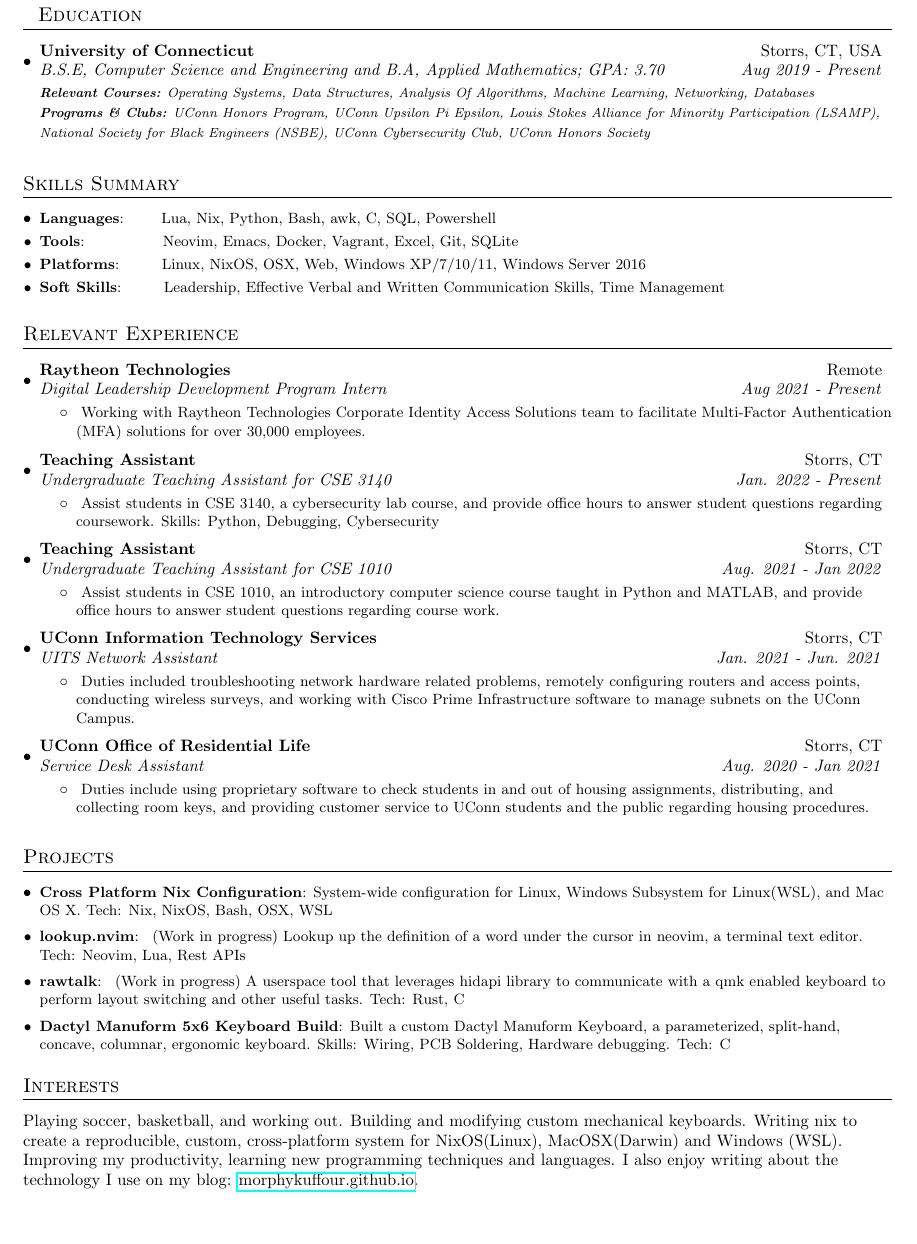
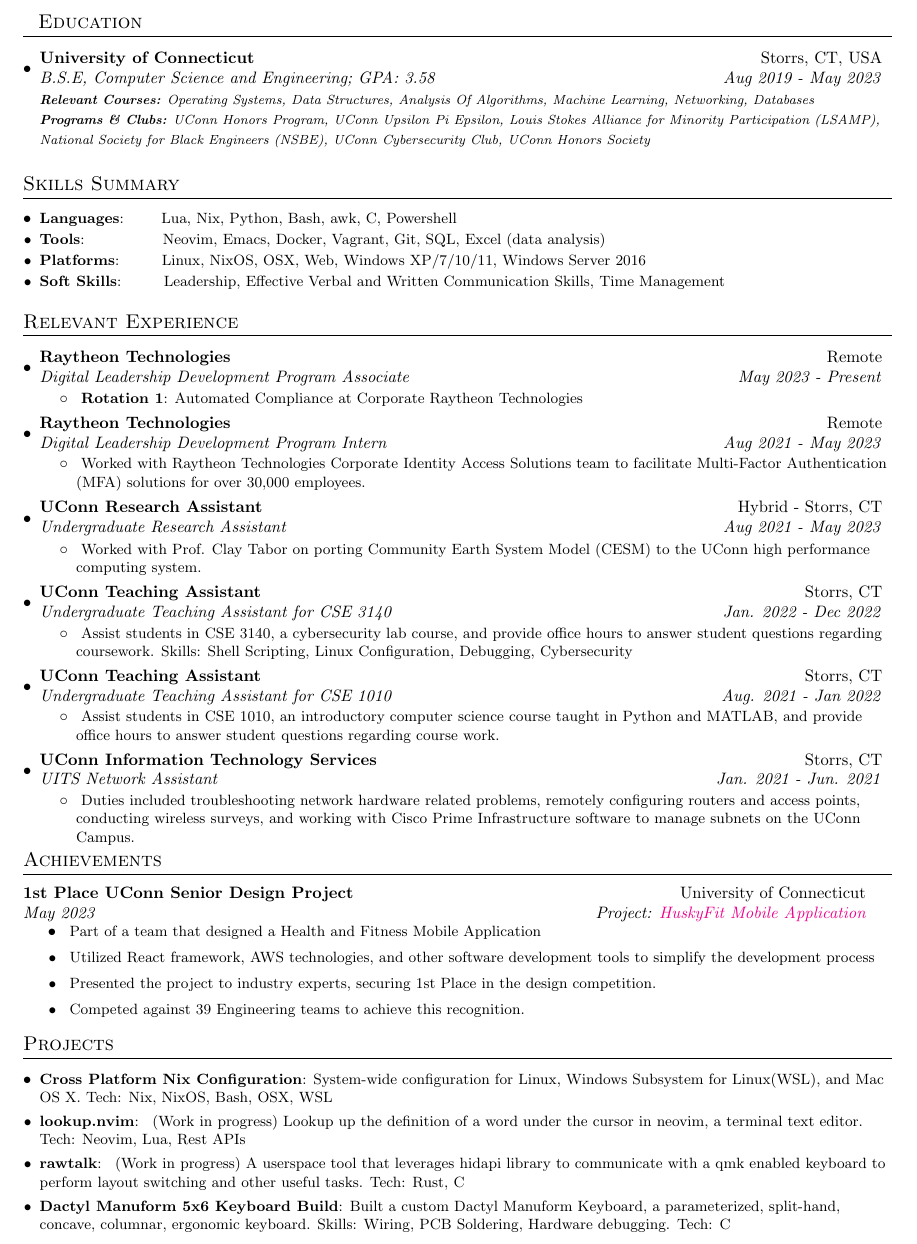
Before and after one commit to morphykuffour/resume, a LaTeX document (main.tex): part of the page, cut so that both start at the same text, the shorter picture padded with empty space. Compiled offline with pdfLaTeX.

Commit message:
few changes

```diff
--- a/main.tex
+++ b/main.tex
@@ -78,6 +78,8 @@
 \newcommand{\resumeItemListStart}{\begin{itemize}}
 \newcommand{\resumeItemListEnd}{\end{itemize}\vspace{-5pt}}
 
+\hypersetup{colorlinks=true,linkcolor=blue, linktocpage}
+
 %-----------------------------
 %%%%%%  CV STARTS HERE  %%%%%%
 
@@ -96,18 +98,19 @@
   \resumeSubHeadingListStart
     \resumeSubheading
       {University of Connecticut}{Storrs, CT, USA}
-      {B.S.E, Computer Science and Engineering and B.A, Applied Mathematics;  GPA: 3.70}{Aug 2019 - Present}
+      {B.S.E, Computer Science and Engineering;  GPA: 3.58}{Aug 2019 - May 2023}
       {\scriptsize \textit{ \footnotesize{\newline{}\textbf{Relevant Courses:} Operating Systems, Data Structures, Analysis Of Algorithms, Machine Learning, Networking, Databases}}}
       {\scriptsize \textit{ \footnotesize{\newline{}\textbf{Programs \& Clubs:}
   UConn Honors Program, UConn Upsilon Pi Epsilon, Louis Stokes Alliance for Minority Participation (LSAMP), National Society for Black Engineers (NSBE), UConn Cybersecurity Club, UConn Honors Society}}}
+
     \resumeSubHeadingListEnd
 
 \vspace{3pt}
 \section{Skills Summary}
 \vspace{5pt}
 	\resumeSubHeadingListStart
-	\resumeSubItem{Languages}{~~~~~~Lua, Nix, Python, Bash, awk, C, SQL, Powershell}
-	\resumeSubItem{Tools}{~~~~~~~~~~~~~~Neovim, Emacs, Docker, Vagrant, Excel, Git, SQLite}
+	\resumeSubItem{Languages}{~~~~~~Lua, Nix, Python, Bash, awk, C, Powershell}
+	\resumeSubItem{Tools}{~~~~~~~~~~~~~~Neovim, Emacs, Docker, Vagrant, Git, SQL, Excel (data analysis)}
 	\resumeSubItem{Platforms}{~~~~~~~Linux, NixOS, OSX, Web, Windows XP/7/10/11, Windows Server 2016}
 	\resumeSubItem{Soft Skills}{~~~~~~~Leadership, Effective Verbal and Written Communication Skills, Time Management}
 \resumeSubHeadingListEnd
@@ -117,20 +120,34 @@
 \vspace{5pt}
   \resumeSubHeadingListStart
     \resumeSubheading{Raytheon Technologies}{Remote}
-    {Digital Leadership Development Program Intern}{Aug 2021 - Present}
+    {Digital Leadership Development Program Associate}{May 2023 - Present}
     \resumeItemListStart
-    \resumeItemCustom{}{Working with Raytheon Technologies Corporate Identity Access Solutions team to facilitate Multi-Factor Authentication (MFA) solutions for over 30,000 employees.}
+    \resumeItemCustom{}{\textbf{Rotation 1}: Automated Compliance at Corporate Raytheon Technologies}
     \resumeItemListEnd
 
 \vspace{2pt}
-    \resumeSubheading{Teaching Assistant}{Storrs, CT}
-    {Undergraduate Teaching Assistant for CSE 3140}{Jan. 2022 - Present}
+    \resumeSubheading{Raytheon Technologies}{Remote}
+    {Digital Leadership Development Program Intern}{Aug 2021 - May 2023}
     \resumeItemListStart
-    \resumeItemCustom{}{Assist students in CSE 3140, a cybersecurity lab course, and provide office hours to answer student questions regarding coursework. Skills: Python, Debugging, Cybersecurity}
+    \resumeItemCustom{}{Worked with Raytheon Technologies Corporate Identity Access Solutions team to facilitate Multi-Factor Authentication (MFA) solutions for over 30,000 employees.}
     \resumeItemListEnd
 
 \vspace{2pt}
-    \resumeSubheading{Teaching Assistant}{Storrs, CT}
+    \resumeSubheading{UConn Research Assistant}{Hybrid - Storrs, CT}
+    {Undergraduate Research Assistant}{Aug 2021 - May 2023}
+    \resumeItemListStart
+    \resumeItemCustom{}{Worked with Prof. Clay Tabor on porting Community Earth System Model (CESM) to the UConn high performance computing system.}
+    \resumeItemListEnd
+
+\vspace{2pt}
+    \resumeSubheading{UConn Teaching Assistant}{Storrs, CT}
+    {Undergraduate Teaching Assistant for CSE 3140}{Jan. 2022 - Dec 2022}
+    \resumeItemListStart
+    \resumeItemCustom{}{Assist students in CSE 3140, a cybersecurity lab course, and provide office hours to answer student questions regarding coursework. Skills: Shell Scripting, Linux Configuration, Debugging, Cybersecurity}
+    \resumeItemListEnd
+
+\vspace{2pt}
+    \resumeSubheading{UConn Teaching Assistant}{Storrs, CT}
     {Undergraduate Teaching Assistant for CSE 1010}{Aug. 2021 - Jan 2022}
     \resumeItemListStart
     \resumeItemCustom{}{Assist students in CSE 1010, an introductory computer science course taught in Python and MATLAB, and provide office hours to answer student questions regarding course work.}
@@ -144,14 +161,20 @@
         \resumeItemCustom{}{Duties included troubleshooting network hardware related problems, remotely configuring routers and access points, conducting wireless surveys, and working with Cisco Prime Infrastructure software to manage subnets on the UConn Campus.}
 		\resumeItemListEnd
 
-\vspace{2pt}
+\resumeSubHeadingListEnd
+
+%-----------ACHIEVEMENTS-----------------
+\section{Achievements}
     \resumeSubheading
-    {UConn Office of Residential Life}{Storrs, CT}
-    {Service Desk Assistant}{Aug. 2020 - Jan 2021}
-    \resumeItemListStart
-    \resumeItemCustom{}{Duties include using proprietary software to check students in and out of housing assignments, distributing, and collecting room keys, and providing customer service to UConn students and the public regarding housing procedures.}
-    \resumeItemListEnd
-\resumeSubHeadingListEnd
+            {1st Place UConn Senior Design Project}
+		{University of Connecticut}{May 2023}
+            {Project: \href{https://seniordesignday.engr.uconn.edu/seniorprojectpt/senior-design-2023-computer-science-and-engineering-team-05/}{HuskyFit Mobile Application}}
+		\resumeItemListStart
+        \resumeItemCustom{}{Part of a team that designed a Health and Fitness Mobile Application}
+        \resumeItemCustom{}{Utilized React framework, AWS technologies, and other software development tools to simplify the development process }
+        \resumeItemCustom{}{Presented the project to industry experts, securing 1st Place in the design competition.}
+        \resumeItemCustom{}{Competed against 39 Engineering teams to achieve this recognition.}
+		\resumeItemListEnd
 
 %-----------PROJECTS-----------------
 \vspace{5pt}
@@ -167,10 +190,10 @@
 \resumeSubItem{Dactyl Manuform 5x6 Keyboard Build}{Built a custom Dactyl Manuform Keyboard, a parameterized, split-hand, concave, columnar, ergonomic keyboard. Skills: Wiring, PCB Soldering, Hardware debugging. Tech: C}
 \vspace{2pt}
 \resumeSubHeadingListEnd
-\vspace{-5pt}
-
-\vspace{5pt}
-\section{Interests}
-\vspace{5pt}
-Playing soccer, basketball, and working out. Building and modifying custom mechanical keyboards. Writing nix to create a reproducible, custom, cross-platform system for NixOS(Linux), MacOSX(Darwin) and Windows (WSL). Improving my productivity, learning new programming techniques and languages. I also enjoy writing about the technology I use on my blog: \href{https://morphykuffour.github.io/}{morphykuffour.github.io}. \\
+%-- \vspace{-5pt}
+%--
+%-- \vspace{5pt}
+%-- \section{Interests}
+%-- \vspace{5pt}
+%-- Playing soccer, basketball, and working out. Building and modifying custom mechanical keyboards. Writing nix to create a reproducible, custom, cross-platform system for NixOS(Linux), MacOSX(Darwin) and Windows (WSL). Improving my productivity, learning new programming techniques and languages. I also enjoy writing about the technology I use on my blog: \href{https://morphykuffour.github.io/}{morphykuffour.github.io}. \\
 \end{document}
```
